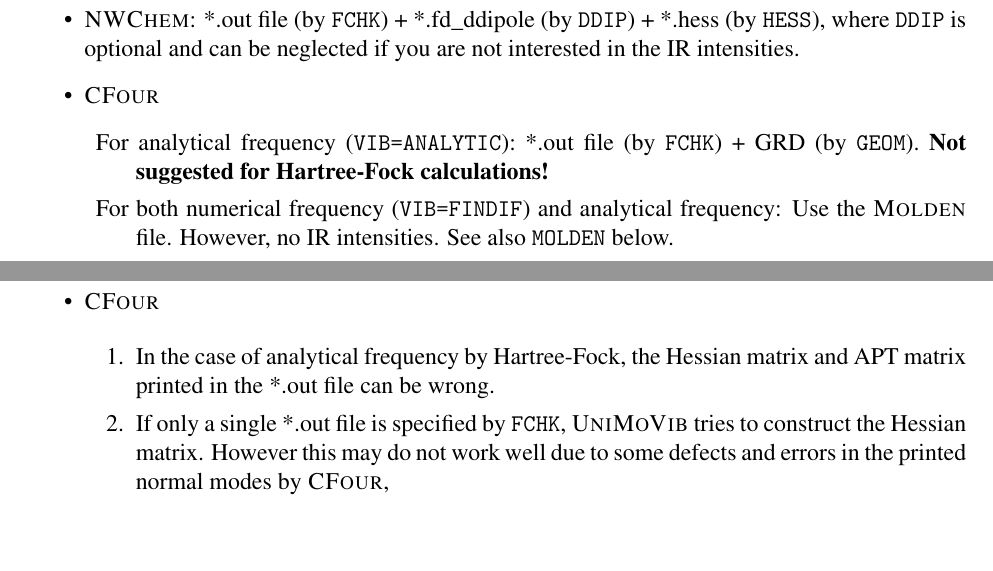
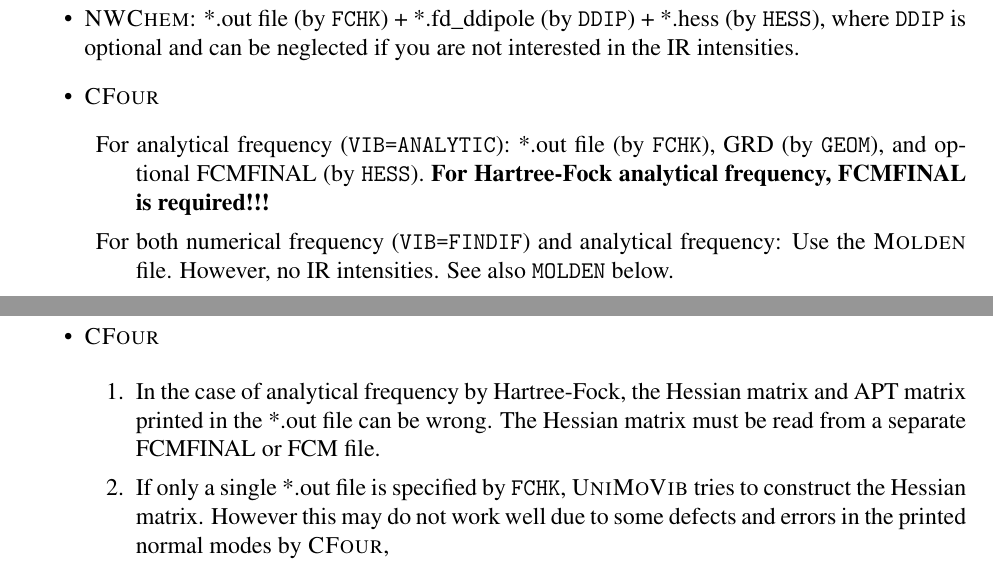
Before and after one commit to zorkzou/UniMoVib, a LaTeX document (manual/manual-en/manual-en.tex): two parts of pages 10 and 18 of 22, joined at a grey line, cut so that both start at the same text, the shorter picture padded with empty space. Compiled offline with pdfLaTeX.

Commit message:
ver. 1.5.4

```diff
--- a/manual/manual-en/manual-en.tex
+++ b/manual/manual-en/manual-en.tex
@@ -407,8 +407,8 @@
 \index{{Quantum chemistry program}@{Quantum chemistry program}!CFour}
 \item \textsc{CFour}
   \begin{description}
-  \item For analytical frequency (\texttt{VIB=ANALYTIC}): *.out file (by \verb|FCHK|) + GRD
-  (by \verb|GEOM|). \textbf{Not suggested for Hartree-Fock calculations!}
+  \item For analytical frequency (\texttt{VIB=ANALYTIC}): *.out file (by \verb|FCHK|), GRD
+  (by \verb|GEOM|), and optional FCMFINAL (by \verb|HESS|). \textbf{For Hartree-Fock analytical frequency, FCMFINAL is required!!!}
   \index{{Quantum chemistry program}@{Quantum chemistry program}!MOLDEN}
   \item For both numerical frequency (\texttt{VIB=FINDIF}) and analytical frequency: Use the \textsc{Molden} file. However, no IR intensities.
   See also \texttt{MOLDEN} below.
@@ -843,6 +843,7 @@
 
 \begin{enumerate}
   \item In the case of analytical frequency by Hartree-Fock, the Hessian matrix and APT matrix printed in the *.out file can be wrong.
+  The Hessian matrix must be read from a separate FCMFINAL or FCM file.
 
   \item If only a single *.out file is specified by \verb|FCHK|, \textsc{UniMoVib} tries to construct the Hessian matrix. However this may do not work well due to some defects and errors in the printed normal modes by \textsc{CFour},
   \begin{itemize}
```
Also changed, not shown: manual/manual-cn/manual-cn.tex (+4 -2 lines), README.md, manual/manual-cn/manual-cn.pdf, manual/manual-cn/setup/everb.sty (renamed from manual/manual-cn/everb.sty), manual/manual-en/manual-en.pdf, src/Makefile, manual/manual-en/manual-en.tex (2 more changed lines), 9 other files.
